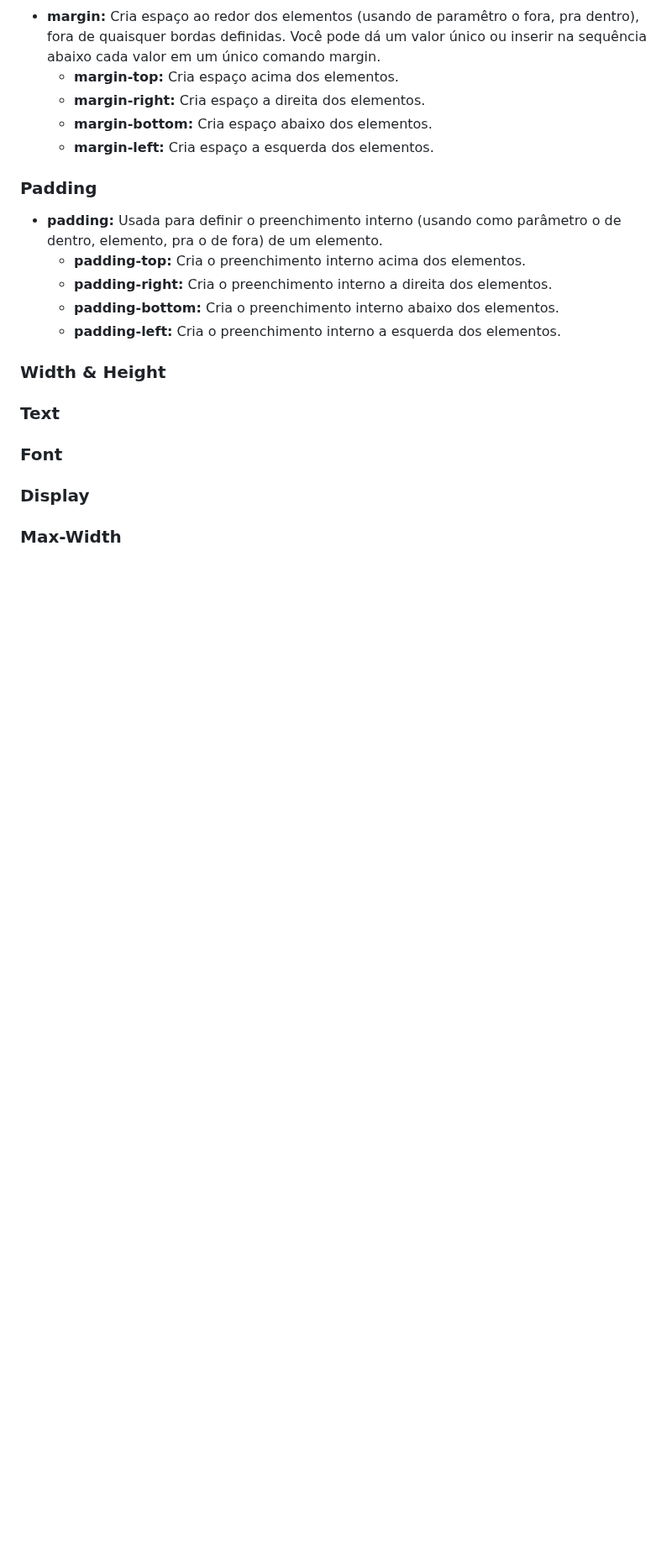
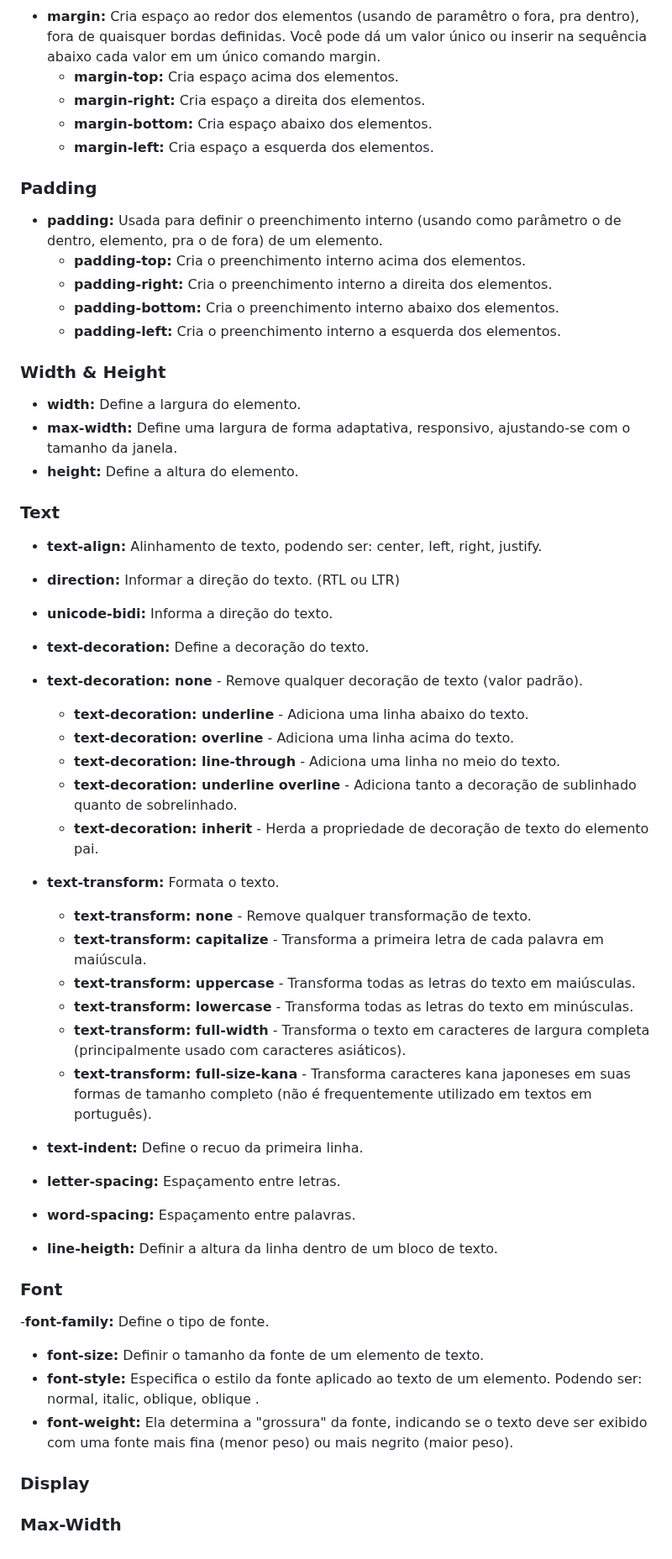
Before and after one commit to annielymariah/web-course, a Markdown page: README.md, the part around the change. Shown at 84% size. Drawn GitHub-style; blank space fills up the shorter version.

Commit message:
Inseringo Width, height, Text e Font

```diff
--- a/README.md
+++ b/README.md
@@ -195,9 +195,41 @@ IDS devem ser usados para identificar elementos únicos que precisam ser estiliz
 
 ### Width & Height
 
+- __width:__ Define a largura do elemento.
+- __max-width:__ Define uma largura de forma adaptativa, responsivo, ajustando-se com o tamanho da janela.
+- __height:__ Define a altura do elemento.
+
 ### Text
 
+- __text-align:__ Alinhamento de texto, podendo ser: center, left, right, justify.
+- __direction:__ Informar a direção do texto. (RTL ou LTR)
+- __unicode-bidi:__ Informa a direção do texto.
+- __text-decoration:__ Define a decoração do texto.
+
+- __text-decoration: none__ - Remove qualquer decoração de texto (valor padrão).
+    - __text-decoration: underline__ - Adiciona uma linha abaixo do texto.
+    - __text-decoration: overline__ - Adiciona uma linha acima do texto.
+    - __text-decoration: line-through__ - Adiciona uma linha no meio do texto.
+    - __text-decoration: underline overline__ - Adiciona tanto a decoração de sublinhado quanto de sobrelinhado.
+    - __text-decoration: inherit__ - Herda a propriedade de decoração de texto do elemento pai.
+- __text-transform:__ Formata o texto.
+    - __text-transform: none__ - Remove qualquer transformação de texto.
+    - __text-transform: capitalize__ - Transforma a primeira letra de cada palavra em maiúscula.
+    - __text-transform: uppercase__ - Transforma todas as letras do texto em maiúsculas.
+    - __text-transform: lowercase__ - Transforma todas as letras do texto em minúsculas.
+    - __text-transform: full-width__ - Transforma o texto em caracteres de largura completa (principalmente usado com caracteres asiáticos).
+    - __text-transform: full-size-kana__ - Transforma caracteres kana japoneses em suas formas de tamanho completo (não é frequentemente utilizado em textos em português).
+- __text-indent:__  Define o recuo da primeira linha.
+- __letter-spacing:__ Espaçamento entre letras.
+- __word-spacing:__ Espaçamento entre palavras.
+- __line-heigth:__ Definir a altura da linha dentro de um bloco de texto.
+
 ### Font
+
+-__font-family:__ Define o tipo de fonte.
+- __font-size:__ Definir o tamanho da fonte de um elemento de texto.
+- __font-style:__ Especifica o estilo da fonte aplicado ao texto de um elemento. Podendo ser: normal, italic, oblique, oblique <angle>.
+- __font-weight:__ Ela determina a "grossura" da fonte, indicando se o texto deve ser exibido com uma fonte mais fina (menor peso) ou mais negrito (maior peso).
 
 ### Display
 
```
